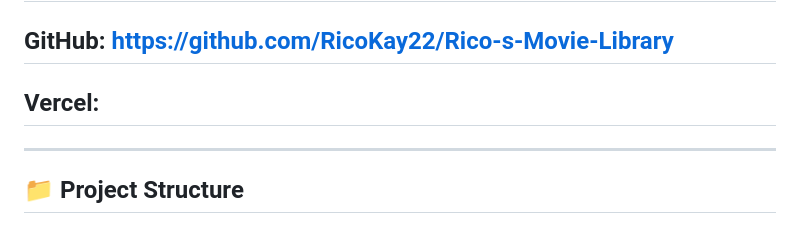
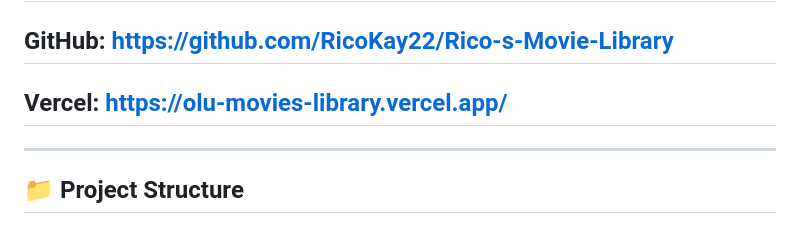
Before and after one commit to RicoKay22/rico-movies-library, a Markdown page: README.md, the part around the change. Rendered like a GitHub page.

```diff
--- a/README.md
+++ b/README.md
@@ -323,7 +323,7 @@ const API_KEYS = [
 
 ## 🚢 Deployment
 ## GitHub: https://github.com/RicoKay22/Rico-s-Movie-Library
-## Vercel:
+## Vercel: https://olu-movies-library.vercel.app/
 ---
 
 ## 📁 Project Structure
```
